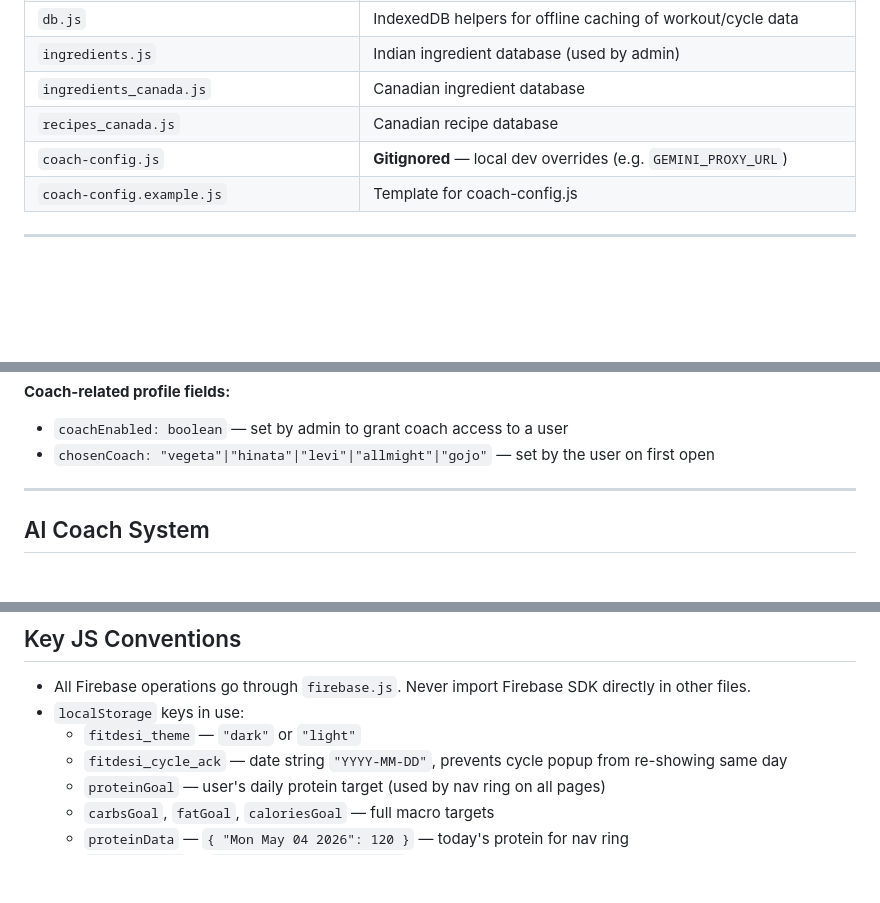
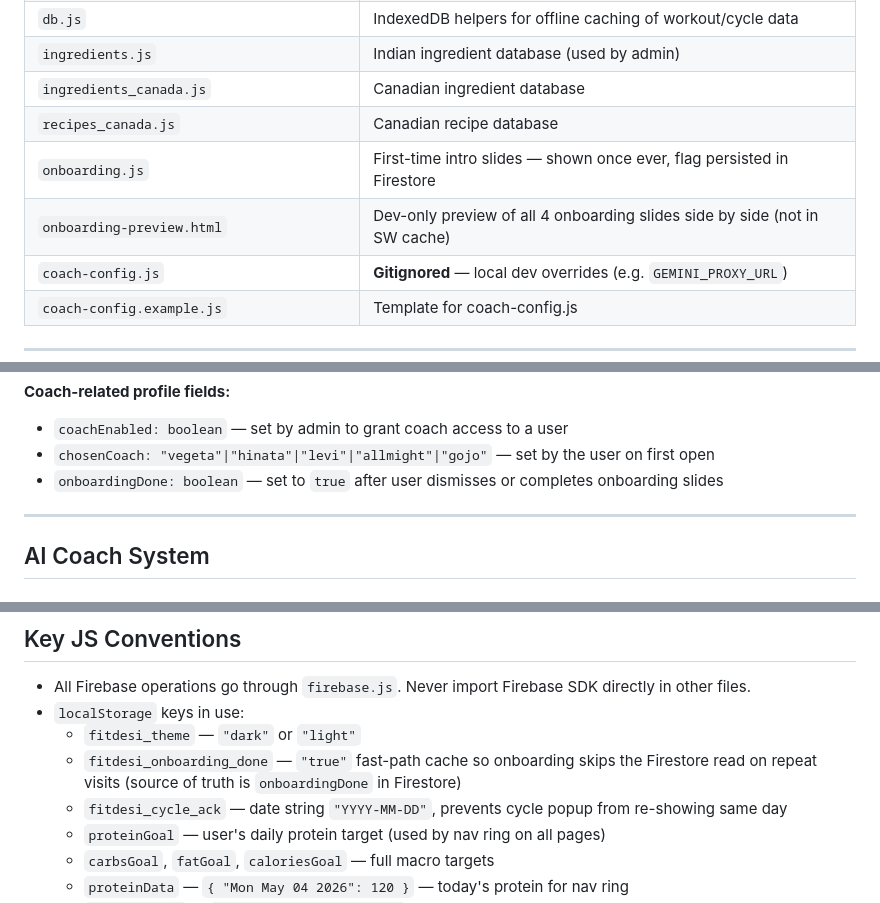
Before and after one commit to jawandbajwa/FitDesi, a Markdown page: CLAUDE.md, 3 parts joined by grey strips. GitHub-like rendering; blank space fills up the shorter version.

```diff
--- a/CLAUDE.md
+++ b/CLAUDE.md
@@ -55,6 +55,8 @@ This updates `manifest.json`, `profile.html` (About section), and `sw.js` cache
 | `ingredients.js` | Indian ingredient database (used by admin) |
 | `ingredients_canada.js` | Canadian ingredient database |
 | `recipes_canada.js` | Canadian recipe database |
+| `onboarding.js` | First-time intro slides — shown once ever, flag persisted in Firestore |
+| `onboarding-preview.html` | Dev-only preview of all 4 onboarding slides side by side (not in SW cache) |
 | `coach-config.js` | **Gitignored** — local dev overrides (e.g. `GEMINI_PROXY_URL`) |
 | `coach-config.example.js` | Template for coach-config.js |
 
@@ -82,6 +84,7 @@ Auth: Google Sign-In only. `isAdmin: true` on the user profile doc grants admin
 **Coach-related profile fields:**
 - `coachEnabled: boolean` — set by admin to grant coach access to a user
 - `chosenCoach: "vegeta"|"hinata"|"levi"|"allmight"|"gojo"` — set by the user on first open
+- `onboardingDone: boolean` — set to `true` after user dismisses or completes onboarding slides
 
 ---
 
@@ -172,6 +176,7 @@ The script also bumps `sw.js` cache version automatically (current: `fitdesi-v28
 - All Firebase operations go through `firebase.js`. Never import Firebase SDK directly in other files.
 - `localStorage` keys in use:
   - `fitdesi_theme` — `"dark"` or `"light"`
+  - `fitdesi_onboarding_done` — `"true"` fast-path cache so onboarding skips the Firestore read on repeat visits (source of truth is `onboardingDone` in Firestore)
   - `fitdesi_cycle_ack` — date string `"YYYY-MM-DD"`, prevents cycle popup from re-showing same day
   - `proteinGoal` — user's daily protein target (used by nav ring on all pages)
   - `carbsGoal`, `fatGoal`, `caloriesGoal` — full macro targets
```
Also changed, not shown: other parts of CLAUDE.md (+37 -2 lines).
